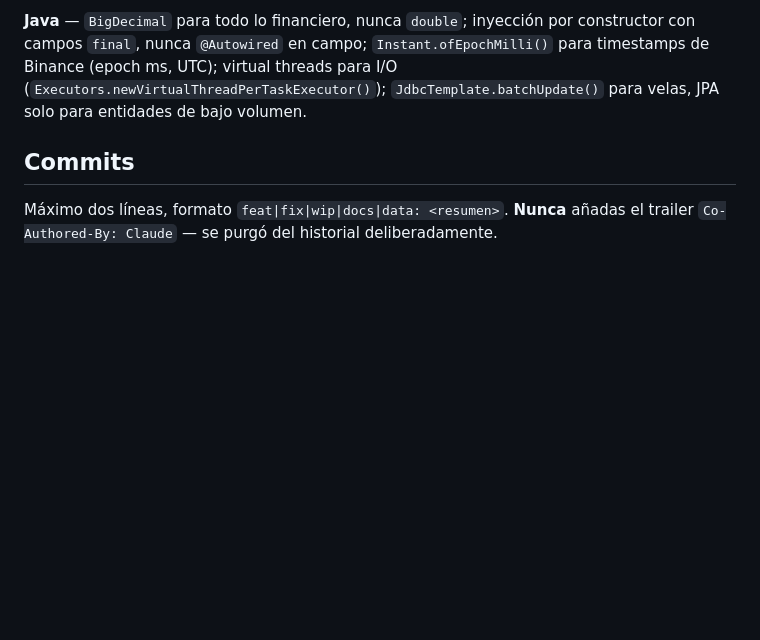
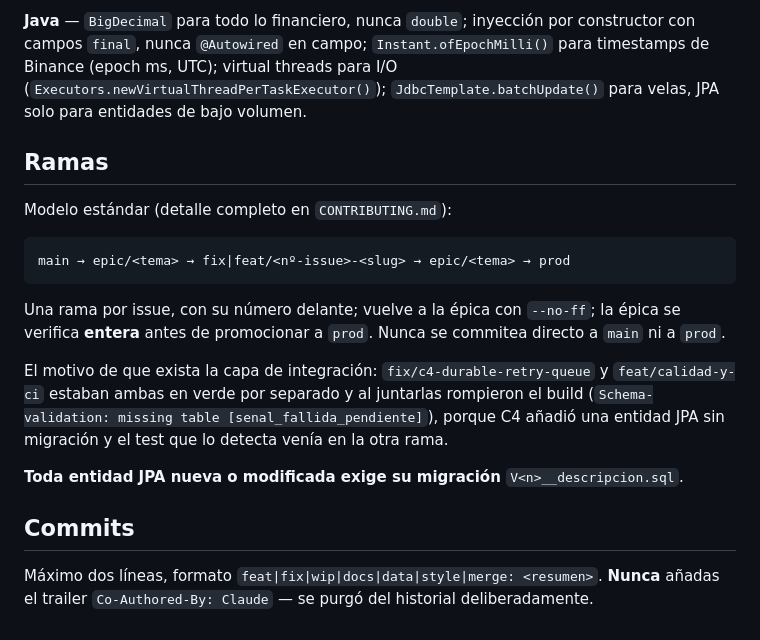
Before and after one commit to alexlp04/cryptoApp, a Markdown page: CLAUDE.md, the part around the change. Rendered like a GitHub page; blank space fills up the shorter version.

Commit message:
docs: fijar el modelo de ramas estandar en CONTRIBUTING.md

````diff
--- a/CLAUDE.md
+++ b/CLAUDE.md
@@ -165,7 +165,25 @@ con campos `final`, nunca `@Autowired` en campo; `Instant.ofEpochMilli()` para t
 de Binance (epoch ms, UTC); virtual threads para I/O (`Executors.newVirtualThreadPerTaskExecutor()`);
 `JdbcTemplate.batchUpdate()` para velas, JPA solo para entidades de bajo volumen.
 
+## Ramas
+
+Modelo estándar (detalle completo en `CONTRIBUTING.md`):
+
+```
+main → epic/<tema> → fix|feat/<nº-issue>-<slug> → epic/<tema> → prod
+```
+
+Una rama por issue, con su número delante; vuelve a la épica con `--no-ff`; la épica se verifica
+**entera** antes de promocionar a `prod`. Nunca se commitea directo a `main` ni a `prod`.
+
+El motivo de que exista la capa de integración: `fix/c4-durable-retry-queue` y `feat/calidad-y-ci`
+estaban ambas en verde por separado y al juntarlas rompieron el build
+(`Schema-validation: missing table [senal_fallida_pendiente]`), porque C4 añadió una entidad JPA
+sin migración y el test que lo detecta venía en la otra rama.
+
+**Toda entidad JPA nueva o modificada exige su migración** `V<n>__descripcion.sql`.
+
 ## Commits
 
-Máximo dos líneas, formato `feat|fix|wip|docs|data: <resumen>`.
+Máximo dos líneas, formato `feat|fix|wip|docs|data|style|merge: <resumen>`.
 **Nunca** añadas el trailer `Co-Authored-By: Claude` — se purgó del historial deliberadamente.
````
Also changed, not shown: CONTRIBUTING.md (added, +89 -0 lines).
